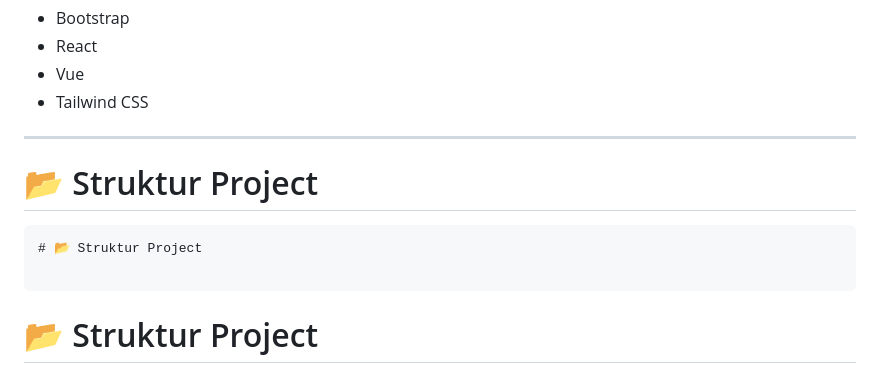
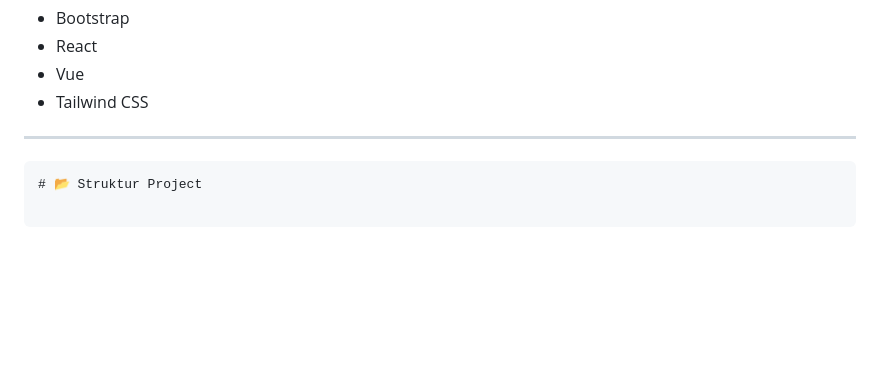
Before and after one commit to lulumariatuss-droid/MukenariaStore, a Markdown page: README.md, the part around the change. Rendered like a GitHub page; blank space fills up the shorter version.

Commit message:
Revise README For Website E-commerce Mukenaria
Removed duplicate section for project structure in README.

````diff
--- a/README.md
+++ b/README.md
@@ -170,11 +170,6 @@ Tidak menggunakan framework seperti:
 
 ---
 
-# 📂 Struktur Project
-
-```
-# 📂 Struktur Project
-
 ```
 # 📂 Struktur Project
 
````
